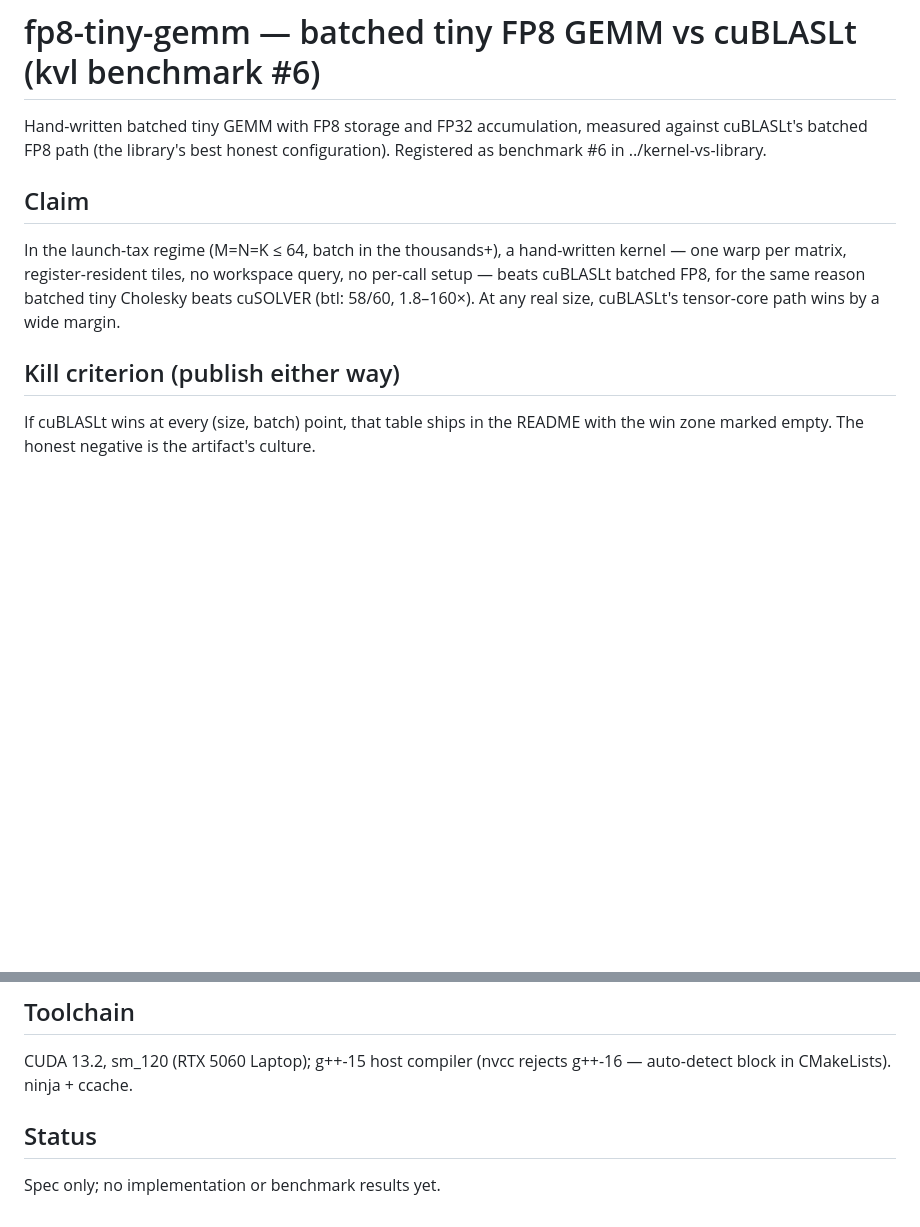
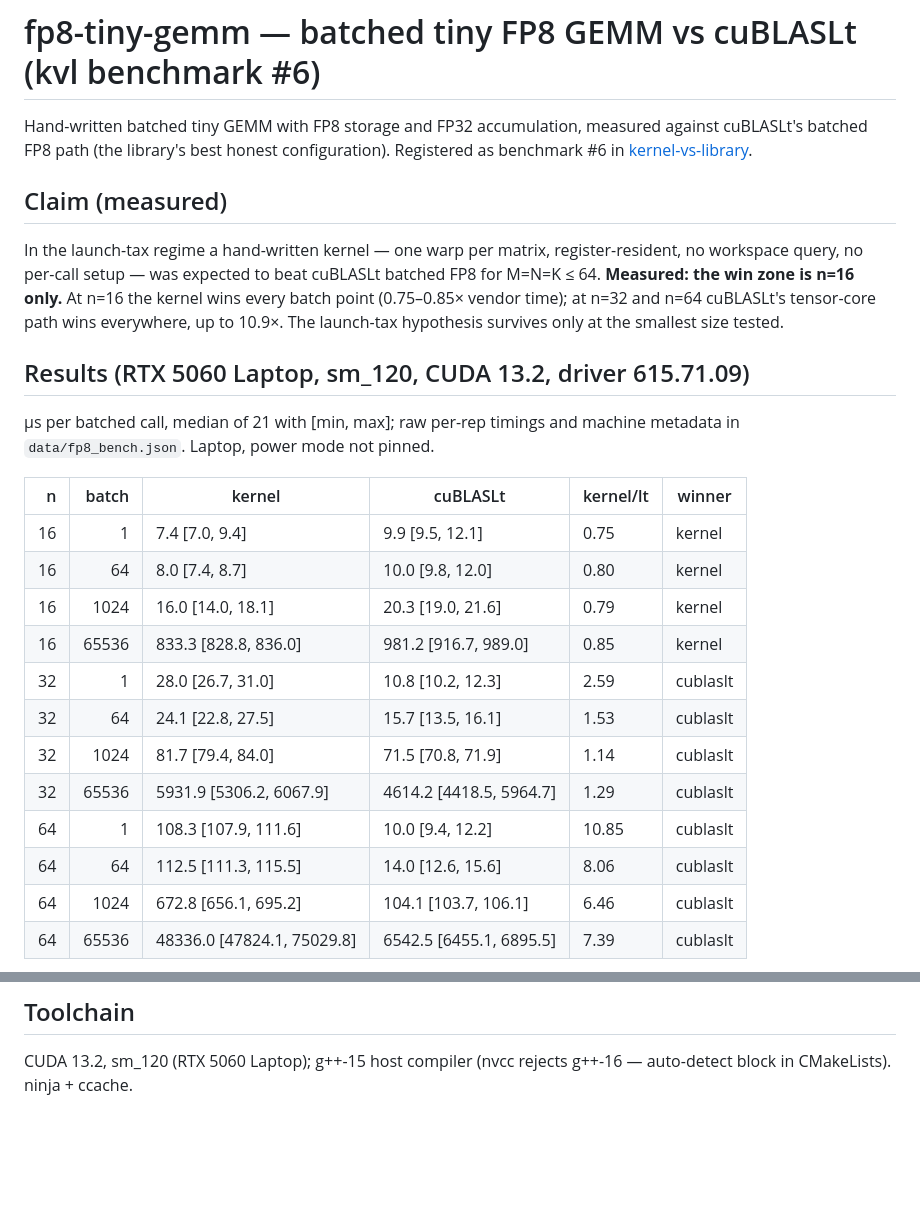
Before and after one commit to FireHorseAutumn/fp8-tiny-gemm, a Markdown page: README.md, 2 parts joined by grey strips. Rendered like a GitHub page; blank space fills up the shorter version.

```diff
--- a/README.md
+++ b/README.md
@@ -2,18 +2,34 @@
 
 Hand-written batched tiny GEMM with FP8 storage and FP32 accumulation,
 measured against cuBLASLt's batched FP8 path (the library's best honest
-configuration). Registered as benchmark #6 in ../kernel-vs-library.
+configuration). Registered as benchmark #6 in [kernel-vs-library](https://github.com/FireHorseAutumn/kernel-vs-library).
 
-## Claim
+## Claim (measured)
 
-In the launch-tax regime (M=N=K ≤ 64, batch in the thousands+), a
-hand-written kernel — one warp per matrix, register-resident tiles, no
-workspace query, no per-call setup — beats cuBLASLt batched FP8, for the
-same reason batched tiny Cholesky beats cuSOLVER (btl: 58/60, 1.8–160×).
-At any real size, cuBLASLt's tensor-core path wins by a wide margin.
+In the launch-tax regime a hand-written kernel — one warp per matrix,
+register-resident, no workspace query, no per-call setup — was expected to
+beat cuBLASLt batched FP8 for M=N=K ≤ 64. **Measured: the win zone is n=16
+only.** At n=16 the kernel wins every batch point (0.75–0.85× vendor time);
+at n=32 and n=64 cuBLASLt's tensor-core path wins everywhere, up to 10.9×.
+The launch-tax hypothesis survives only at the smallest size tested.
 
-## Kill criterion (publish either way)
+## Results (RTX 5060 Laptop, sm_120, CUDA 13.2, driver 615.71.09)
 
-If cuBLASLt wins at every (size, batch) point, that table ships in the
-README with the win zone marked empty. The honest negative is the
-artifact's culture.
+µs per batched call, median of 21 with [min, max]; raw per-rep timings and
+machine metadata in `data/fp8_bench.json`. Laptop, power mode not pinned.
+
+| n | batch | kernel | cuBLASLt | kernel/lt | winner |
+|--:|--:|--|--|--|--|
+| 16 | 1 | 7.4 [7.0, 9.4] | 9.9 [9.5, 12.1] | 0.75 | kernel |
+| 16 | 64 | 8.0 [7.4, 8.7] | 10.0 [9.8, 12.0] | 0.80 | kernel |
+| 16 | 1024 | 16.0 [14.0, 18.1] | 20.3 [19.0, 21.6] | 0.79 | kernel |
+| 16 | 65536 | 833.3 [828.8, 836.0] | 981.2 [916.7, 989.0] | 0.85 | kernel |
+| 32 | 1 | 28.0 [26.7, 31.0] | 10.8 [10.2, 12.3] | 2.59 | cublaslt |
+| 32 | 64 | 24.1 [22.8, 27.5] | 15.7 [13.5, 16.1] | 1.53 | cublaslt |
+| 32 | 1024 | 81.7 [79.4, 84.0] | 71.5 [70.8, 71.9] | 1.14 | cublaslt |
+| 32 | 65536 | 5931.9 [5306.2, 6067.9] | 4614.2 [4418.5, 5964.7] | 1.29 | cublaslt |
+| 64 | 1 | 108.3 [107.9, 111.6] | 10.0 [9.4, 12.2] | 10.85 | cublaslt |
+| 64 | 64 | 112.5 [111.3, 115.5] | 14.0 [12.6, 15.6] | 8.06 | cublaslt |
+| 64 | 1024 | 672.8 [656.1, 695.2] | 104.1 [103.7, 106.1] | 6.46 | cublaslt |
+| 64 | 65536 | 48336.0 [47824.1, 75029.8] | 6542.5 [6455.1, 6895.5] | 7.39 | cublaslt |
+
@@ -42,7 +94,3 @@ artifact's culture.
 
 CUDA 13.2, sm_120 (RTX 5060 Laptop); g++-15 host compiler (nvcc rejects
 g++-16 — auto-detect block in CMakeLists). ninja + ccache.
-
-## Status
-
-Spec only; no implementation or benchmark results yet.
```
Also changed, not shown: other parts of README.md (+37 -1 lines), data/fp8_bench.png (added), 10 other files.
